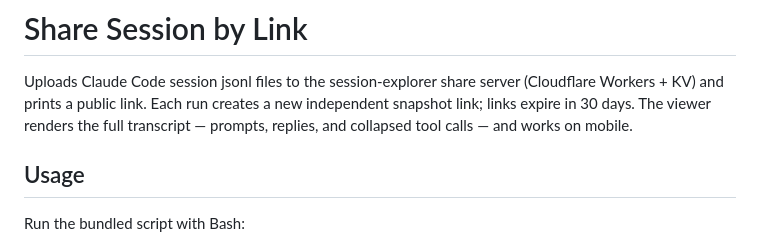
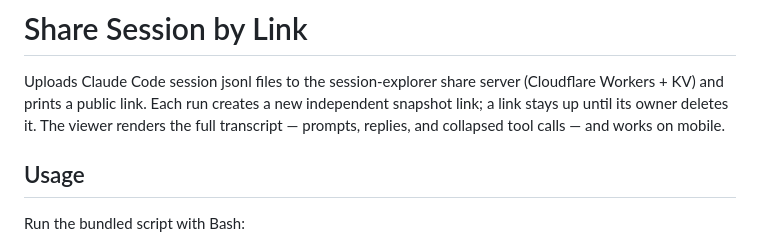
Before and after one commit to a-kuz/claude-session-explorer, a Markdown page: skills/share-session/SKILL.md, the part around the change. GitHub-like rendering.

```diff
--- a/skills/share-session/SKILL.md
+++ b/skills/share-session/SKILL.md
@@ -7,7 +7,7 @@ description: Share the current Claude Code session (or any sessions) by link —
 
 Uploads Claude Code session jsonl files to the session-explorer share server
 (Cloudflare Workers + KV) and prints a public link. Each run creates a new
-independent snapshot link; links expire in 30 days. The viewer renders the
+independent snapshot link; a link stays up until its owner deletes it. The viewer renders the
 full transcript — prompts, replies, and collapsed tool calls — and works on
 mobile.
 
```
Also changed, not shown: README.md (+103 -35 lines), assets/screenshot-search.png (added), 2 other files.
